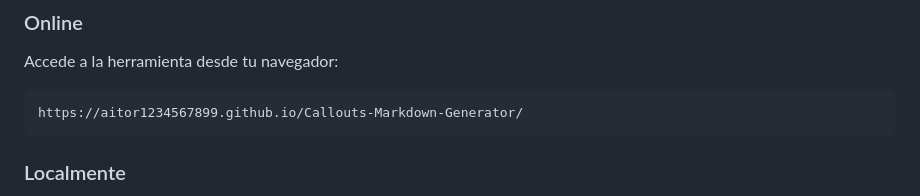
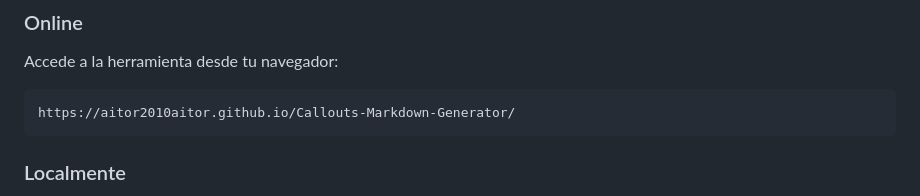
Before and after one commit to aitor1234567899/Callouts-Markdown-Generator, a Markdown page: README.md, the part around the change. Rendered like a GitHub page.

````diff
--- a/README.md
+++ b/README.md
@@ -27,7 +27,7 @@ Perfecta para documentación, README.md, wikis, blogs técnicos y cualquier proy
 Accede a la herramienta desde tu navegador:
 
 ```text
-https://aitor1234567899.github.io/Callouts-Markdown-Generator/
+https://aitor2010aitor.github.io/Callouts-Markdown-Generator/
 ```
 
 ### Localmente
````
